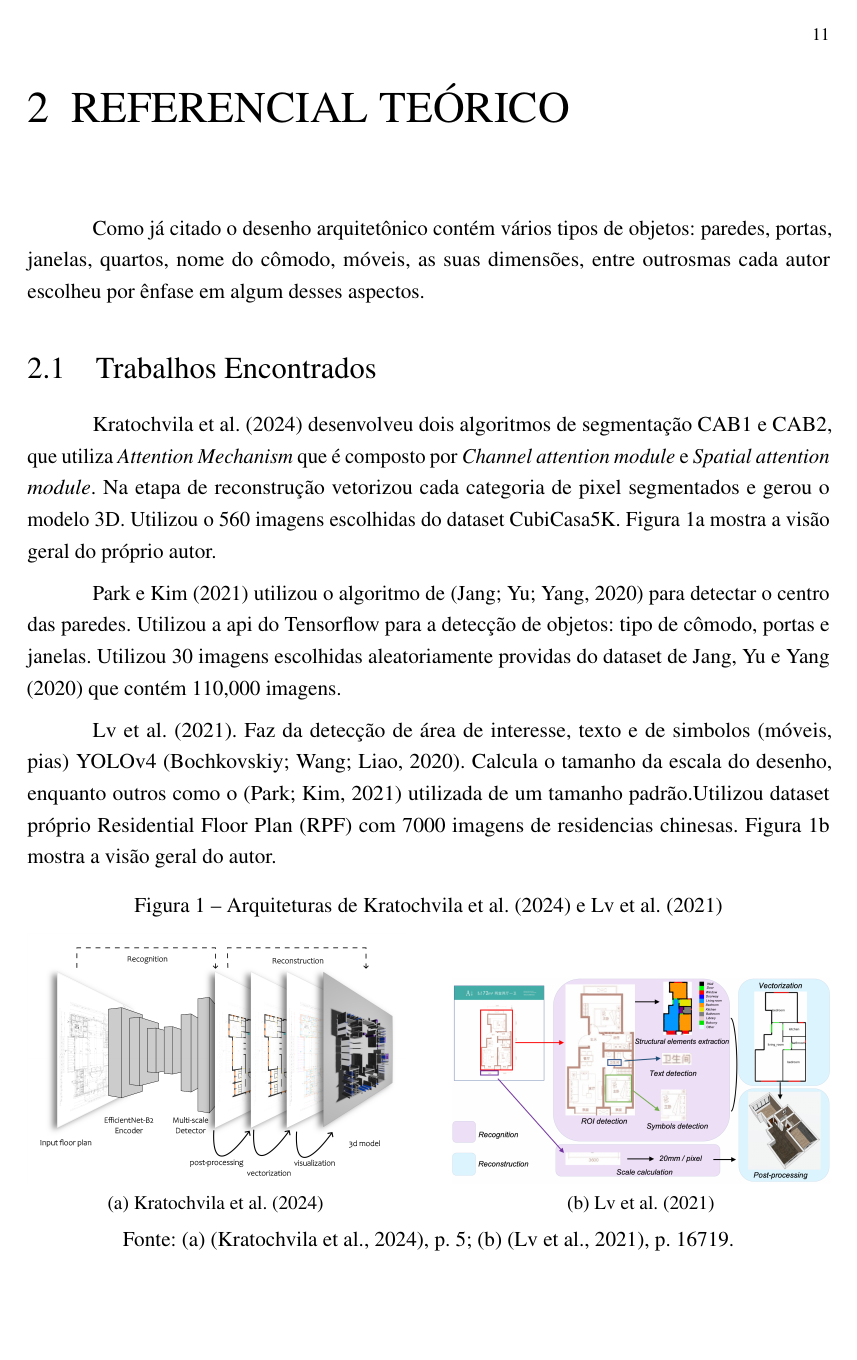
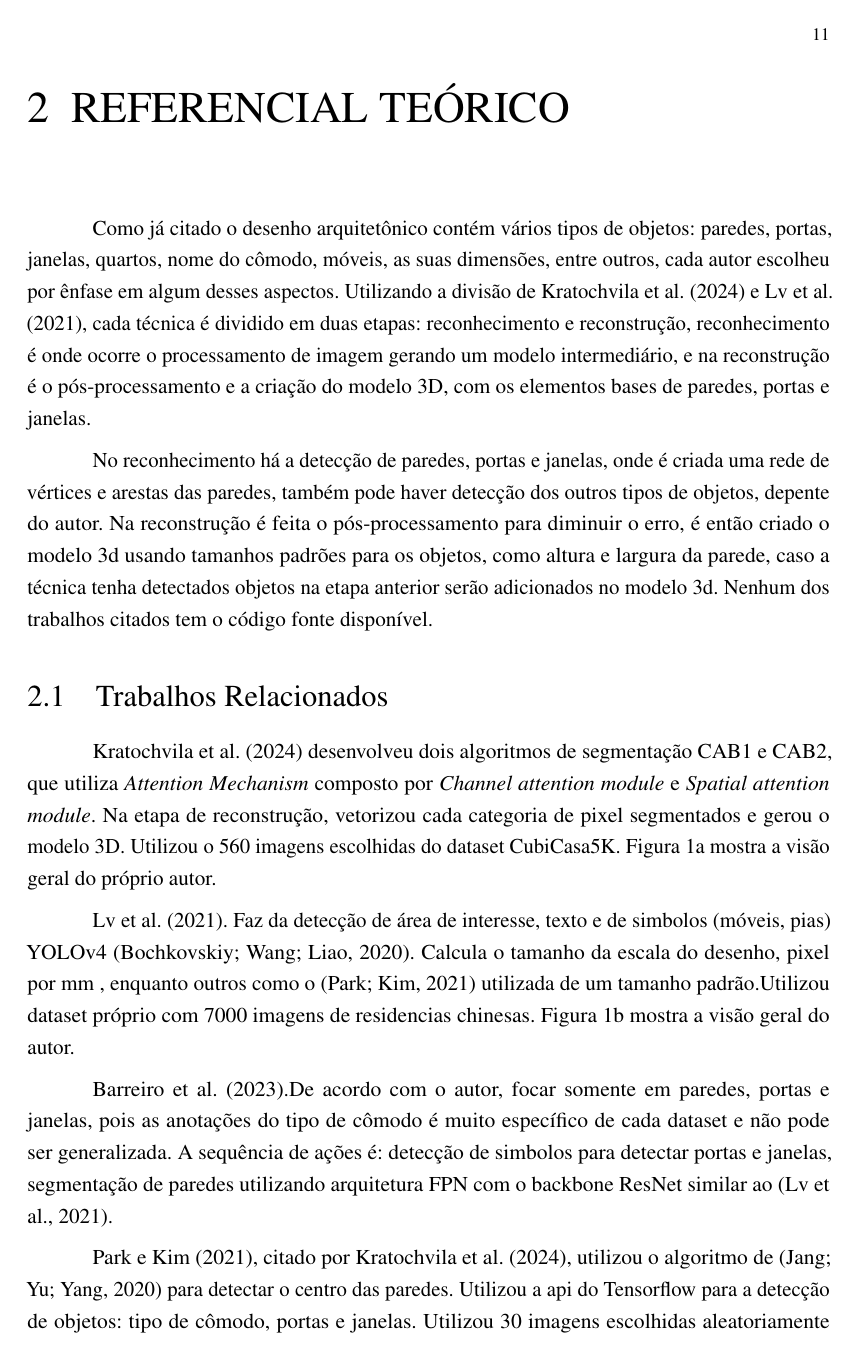
Before and after one commit to barrosnasc/plantaBaixaReconstrucao3d, a LaTeX thesis (ProjetoDePesquisa.tex, which reads 2_capitulos_tex/2_Referencial.tex): page 11 of 17. Compiled offline with pdfLaTeX.

Commit message:
referencial teorico v1

```diff
--- a/2_capitulos_tex/2_Referencial.tex
+++ b/2_capitulos_tex/2_Referencial.tex
@@ -8,31 +8,23 @@
 % Qual é o tipo de problema
 % Utilizando o artigo do 3DPlanNet
 
-Como já citado o desenho arquitetônico contém vários tipos de objetos: paredes, portas, janelas, quartos, nome do cômodo, móveis, as suas dimensões,  entre outros% , e essas informações serão compreendidas pelo computador.
-mas cada autor escolheu por ênfase em algum desses aspectos.
+Como já citado o desenho arquitetônico contém vários tipos de objetos: paredes, portas, janelas, quartos, nome do cômodo, móveis, as suas dimensões, entre outros, cada autor escolheu por ênfase em algum desses aspectos. Utilizando a divisão de \citeonline{kratochvila2024multi} e \citeonline{lv2021residential}, cada técnica é dividido em duas etapas: reconhecimento e reconstrução, reconhecimento é onde ocorre o processamento de imagem gerando um modelo intermediário, e na reconstrução é o pós-processamento e a criação do modelo 3D, com os elementos bases de paredes, portas e janelas.
 
-\section{Trabalhos Encontrados}
+No reconhecimento há a detecção de paredes, portas e janelas, onde é criada uma rede de vértices e arestas das paredes, também pode haver detecção dos outros tipos de objetos, depente do autor.
+Na reconstrução é feita o pós-processamento para diminuir o erro, é então criado o modelo 3d usando tamanhos padrões para os objetos, como altura e largura da parede, caso a técnica tenha detectados objetos na etapa anterior serão adicionados no modelo 3d. Nenhum dos trabalhos citados tem o código fonte disponível.
 
-%Diferentes autores escolheram focar em características diferentes do desenho arquitetônico.
+\section{Trabalhos Relacionados}
 
-%Diferentes autores utilizaram diferentes técnicas.
-
-%Diferentes autores utilizaram hardwares diferentes para fazer o treinamento.
-
-%Utilizando a divisão de \citeonline{kratochvila2024multi}, cada técnica cada autor é dividido em duas etapas: reconhecimento e reconstrução. Reconhecimento é onde ocorre o processamento de imagem gerando um modelo intermediário, e na reconstrução é a criação do modelo 3D.
-
-\citeonline{kratochvila2024multi} desenvolveu dois algoritmos de segmentação CAB1 e CAB2, que utiliza \textit{Attention Mechanism} que é composto por \textit{Channel attention module} e \textit{Spatial attention module}. Na etapa de reconstrução vetorizou cada categoria de pixel segmentados e gerou o modelo 3D. Utilizou o 560 imagens escolhidas do dataset CubiCasa5K. \autoref{fig:kratochvila2024} mostra a visão geral do próprio autor.
-
-
-
-% colocar a figura do artigo
-
-\citeonline{3dplanet2021} utilizou o algoritmo de \cite{ijgi9020065} para detectar o centro das paredes. Utilizou a api do Tensorflow para a detecção de objetos: tipo de cômodo, portas e janelas. Utilizou 30 imagens escolhidas aleatoriamente providas do dataset de \citeonline{ijgi9020065} que contém 110,000 imagens.
-
-% colocar a figura do artigo
+\citeonline{kratochvila2024multi} desenvolveu dois algoritmos de segmentação CAB1 e CAB2, que utiliza \textit{Attention Mechanism} composto por \textit{Channel attention module} e \textit{Spatial attention module}. Na etapa de reconstrução, vetorizou cada categoria de pixel segmentados e gerou o modelo 3D. Utilizou o 560 imagens escolhidas do dataset CubiCasa5K. \autoref{fig:kratochvila2024} mostra a visão geral do próprio autor.
 
 \citeonline{lv2021residential}. Faz da detecção de área de interesse, texto e de simbolos (móveis, pias) YOLOv4 \cite{bochkovskiy2020yolov4}.
-Calcula o tamanho da escala do desenho, enquanto outros como o \cite{3dplanet2021} utilizada de um tamanho padrão.Utilizou dataset próprio \sigla{RPF}{Residential Floor Plan} com 7000 imagens de residencias chinesas. \autoref{fig:lv2021} mostra a visão geral do autor.
+Calcula o tamanho da escala do desenho, pixel por mm , enquanto outros como o \cite{3dplanet2021} utilizada de um tamanho padrão.Utilizou dataset próprio %\sigla{RPF}{Residential Floor Plan}
+ com 7000 imagens de residencias chinesas. \autoref{fig:lv2021} mostra a visão geral do autor.
+
+\citeonline{barreiro2023automatic}.De acordo com o autor, focar somente em paredes, portas e janelas, pois as anotações do tipo de cômodo é muito específico de cada dataset e não pode ser generalizada. A sequência de ações é: detecção de simbolos para detectar portas e janelas, segmentação de paredes utilizando arquitetura FPN com o backbone ResNet similar ao \cite{lv2021residential}.
+
+\citeonline{3dplanet2021}, citado por \citeonline{kratochvila2024multi}, utilizou o algoritmo de \cite{ijgi9020065} para detectar o centro das paredes. Utilizou a api do Tensorflow para a detecção de objetos: tipo de cômodo, portas e janelas. Utilizou 30 imagens escolhidas aleatoriamente providas do dataset de \citeonline{ijgi9020065} que contém 110,000 imagens.
+
 
 \begin{figure}[H]
 \centering
@@ -51,5 +43,5 @@ Calcula o tamanho da escala do desenho, enquanto outros como o \cite{3dplanet202
   \label{fig:lv2021}
 \end{subfigure}
 \legend{Fonte: (a) \cite{kratochvila2024multi}, p. 5; (b) \cite{lv2021residential}, p. 16719.}
-\label{fig:comparacao_arquiteturas}
+\label{fig:arquiteturas1}
 \end{figure}
```
Also changed, not shown: imagens/3dplanet2021_figure1.png (added), imagens/barreiro2023automatic_figure1.png (added), imagens/snowballing.png (deleted), 2_capitulos_tex/2_Referencial.tex (36 more changed lines).
